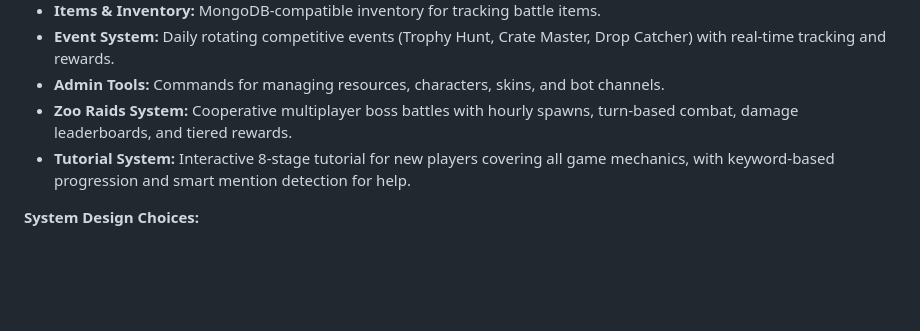
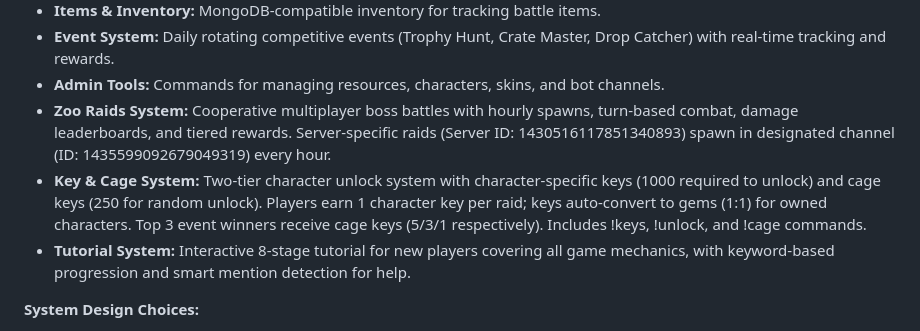
Before and after one commit to TigerMask1/play-bot, a Markdown page: replit.md, the part around the change. Rendered like a GitHub page; blank space fills up the shorter version.

Commit message:
Add new systems for unlocking characters and raiding specific servers
Introduce a Key & Cage System for character unlocks and expand the Zoo Raids System to include server-specific raids with designated channels and hourly spawns.

Replit-Commit-Author: Agent
Replit-Commit-Session-Id: 456e862f-1df7-4c1e-a0c2-77ce42eba34b
Replit-Commit-Checkpoint-Type: full_checkpoint
Replit-Commit-Event-Id: 56503009-b66c-4d4a-9063-1831e4679a14
Replit-Commit-Screenshot-Url: https://storage.googleapis.com/screenshot-production-us-central1/fd7a0175-41d9-430d-85f2-d55e2bd5c90a/456e862f-1df7-4c1e-a0c2-77ce42eba34b/gOq8MfJ

```diff
--- a/replit.md
+++ b/replit.md
@@ -25,7 +25,8 @@ The bot is built on Discord.js v14 and Node.js 20, using a dual-mode data storag
 - **Items & Inventory:** MongoDB-compatible inventory for tracking battle items.
 - **Event System:** Daily rotating competitive events (Trophy Hunt, Crate Master, Drop Catcher) with real-time tracking and rewards.
 - **Admin Tools:** Commands for managing resources, characters, skins, and bot channels.
-- **Zoo Raids System:** Cooperative multiplayer boss battles with hourly spawns, turn-based combat, damage leaderboards, and tiered rewards.
+- **Zoo Raids System:** Cooperative multiplayer boss battles with hourly spawns, turn-based combat, damage leaderboards, and tiered rewards. Server-specific raids (Server ID: 1430516117851340893) spawn in designated channel (ID: 1435599092679049319) every hour.
+- **Key & Cage System:** Two-tier character unlock system with character-specific keys (1000 required to unlock) and cage keys (250 for random unlock). Players earn 1 character key per raid; keys auto-convert to gems (1:1) for owned characters. Top 3 event winners receive cage keys (5/3/1 respectively). Includes !keys, !unlock, and !cage commands.
 - **Tutorial System:** Interactive 8-stage tutorial for new players covering all game mechanics, with keyword-based progression and smart mention detection for help.
 
 **System Design Choices:**
```
